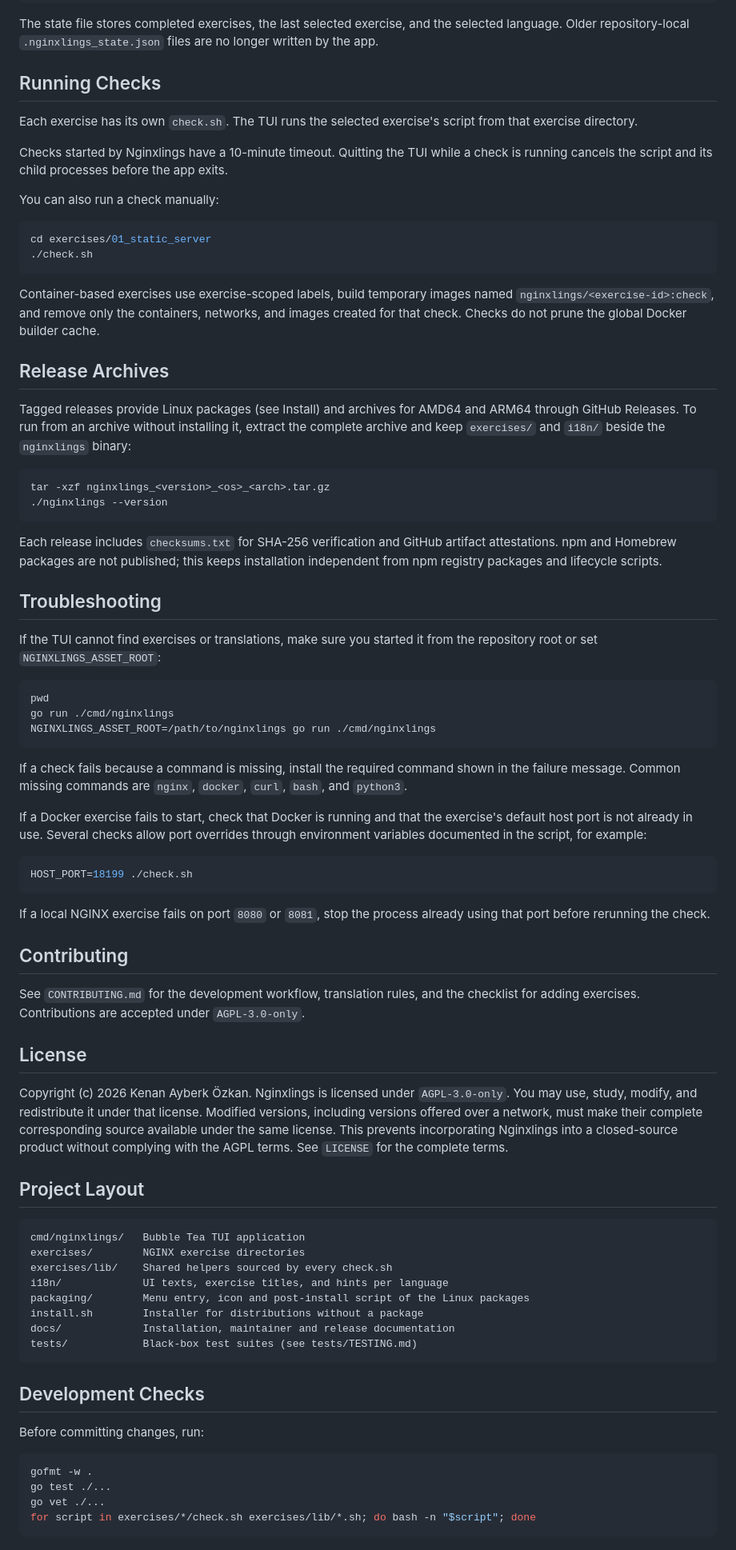
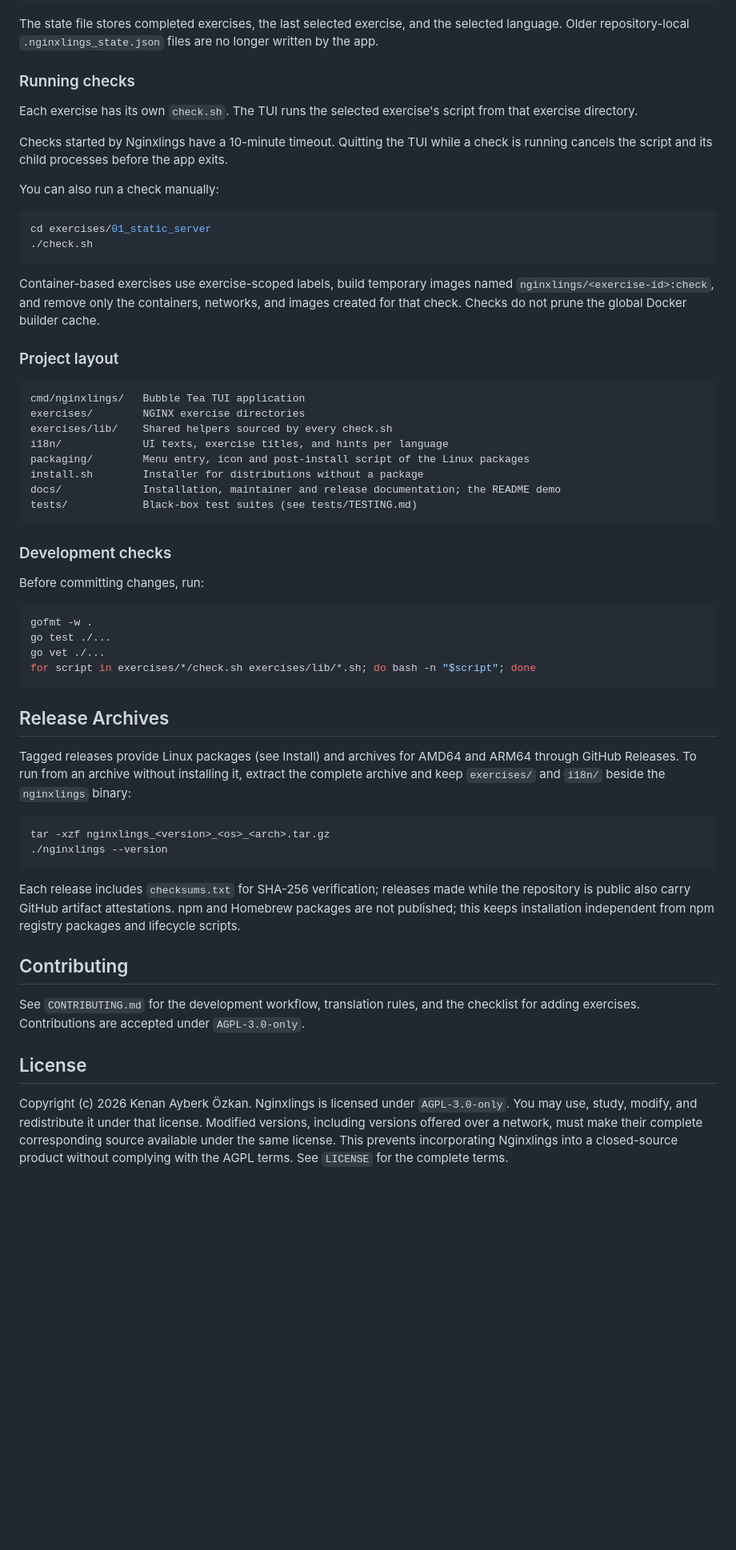
Before and after one commit to AyberkOzkan/nginxlings, a Markdown page: README.md, the part around one of its changes. Shown at 80% size. GitHub-like rendering; blank space fills up the shorter version.

````diff
--- a/README.md
+++ b/README.md
@@ -190,7 +208,7 @@ go run ./cmd/nginxlings --state /tmp/nginxlings-state.json
 
 The state file stores completed exercises, the last selected exercise, and the selected language. Older repository-local `.nginxlings_state.json` files are no longer written by the app.
 
-## Running Checks
+### Running checks
 
 Each exercise has its own `check.sh`. The TUI runs the selected exercise's script from that exercise directory.
 
@@ -206,6 +224,30 @@ cd exercises/01_static_server
 
 Container-based exercises use exercise-scoped labels, build temporary images named `nginxlings/<exercise-id>:check`, and remove only the containers, networks, and images created for that check. Checks do not prune the global Docker builder cache.
 
+### Project layout
+
+```text
+cmd/nginxlings/   Bubble Tea TUI application
+exercises/        NGINX exercise directories
+exercises/lib/    Shared helpers sourced by every check.sh
+i18n/             UI texts, exercise titles, and hints per language
+packaging/        Menu entry, icon and post-install script of the Linux packages
+install.sh        Installer for distributions without a package
+docs/             Installation, maintainer and release documentation; the README demo
+tests/            Black-box test suites (see tests/TESTING.md)
+```
+
+### Development checks
+
+Before committing changes, run:
+
+```sh
+gofmt -w .
+go test ./...
+go vet ./...
+for script in exercises/*/check.sh exercises/lib/*.sh; do bash -n "$script"; done
+```
+
 ## Release Archives
 
 Tagged releases provide Linux packages (see Install) and archives for AMD64 and ARM64 through GitHub Releases. To run from an archive without installing it, extract the complete archive and keep `exercises/` and `i18n/` beside the `nginxlings` binary:
@@ -215,27 +257,7 @@ tar -xzf nginxlings_<version>_<os>_<arch>.tar.gz
 ./nginxlings --version
 ```
 
-Each release includes `checksums.txt` for SHA-256 verification and GitHub artifact attestations. npm and Homebrew packages are not published; this keeps installation independent from npm registry packages and lifecycle scripts.
-
-## Troubleshooting
-
-If the TUI cannot find exercises or translations, make sure you started it from the repository root or set `NGINXLINGS_ASSET_ROOT`:
-
-```sh
-pwd
-go run ./cmd/nginxlings
-NGINXLINGS_ASSET_ROOT=/path/to/nginxlings go run ./cmd/nginxlings
-```
-
-If a check fails because a command is missing, install the required command shown in the failure message. Common missing commands are `nginx`, `docker`, `curl`, `bash`, and `python3`.
-
-If a Docker exercise fails to start, check that Docker is running and that the exercise's default host port is not already in use. Several checks allow port overrides through environment variables documented in the script, for example:
-
-```sh
-HOST_PORT=18199 ./check.sh
-```
-
-If a local NGINX exercise fails on port `8080` or `8081`, stop the process already using that port before rerunning the check.
+Each release includes `checksums.txt` for SHA-256 verification; releases made while the repository is public also carry GitHub artifact attestations. npm and Homebrew packages are not published; this keeps installation independent from npm registry packages and lifecycle scripts.
 
 ## Contributing
 
@@ -244,27 +266,3 @@ See `CONTRIBUTING.md` for the development workflow, translation rules, and the c
 ## License
 
 Copyright (c) 2026 Kenan Ayberk Özkan. Nginxlings is licensed under `AGPL-3.0-only`. You may use, study, modify, and redistribute it under that license. Modified versions, including versions offered over a network, must make their complete corresponding source available under the same license. This prevents incorporating Nginxlings into a closed-source product without complying with the AGPL terms. See `LICENSE` for the complete terms.
-
-## Project Layout
-
-```text
-cmd/nginxlings/   Bubble Tea TUI application
-exercises/        NGINX exercise directories
-exercises/lib/    Shared helpers sourced by every check.sh
-i18n/             UI texts, exercise titles, and hints per language
-packaging/        Menu entry, icon and post-install script of the Linux packages
-install.sh        Installer for distributions without a package
-docs/             Installation, maintainer and release documentation
-tests/            Black-box test suites (see tests/TESTING.md)
-```
-
-## Development Checks
-
-Before committing changes, run:
-
-```sh
-gofmt -w .
-go test ./...
-go vet ./...
-for script in exercises/*/check.sh exercises/lib/*.sh; do bash -n "$script"; done
-```
````
Also changed, not shown: other parts of README.md (+54 -36 lines), docs/demo.gif (added), 1 other file.
